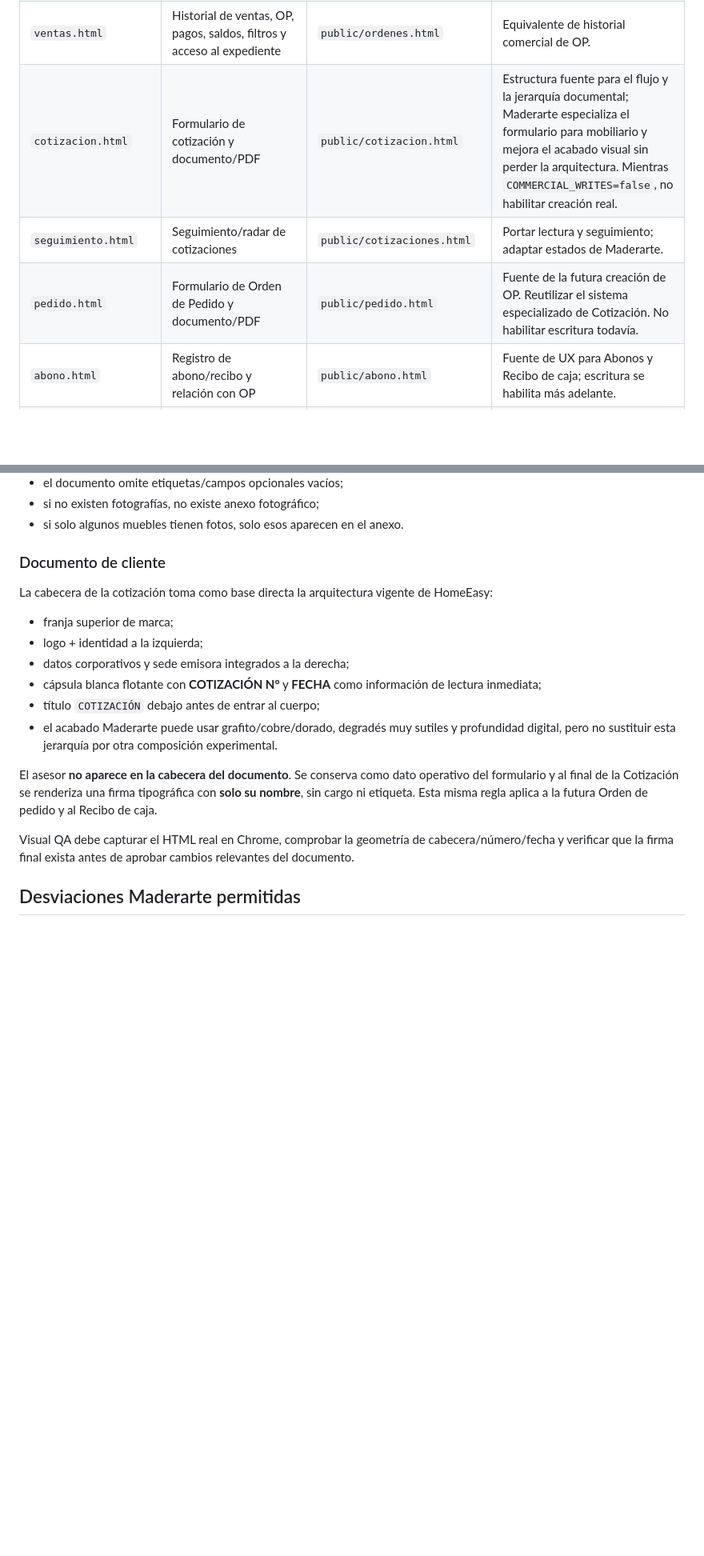
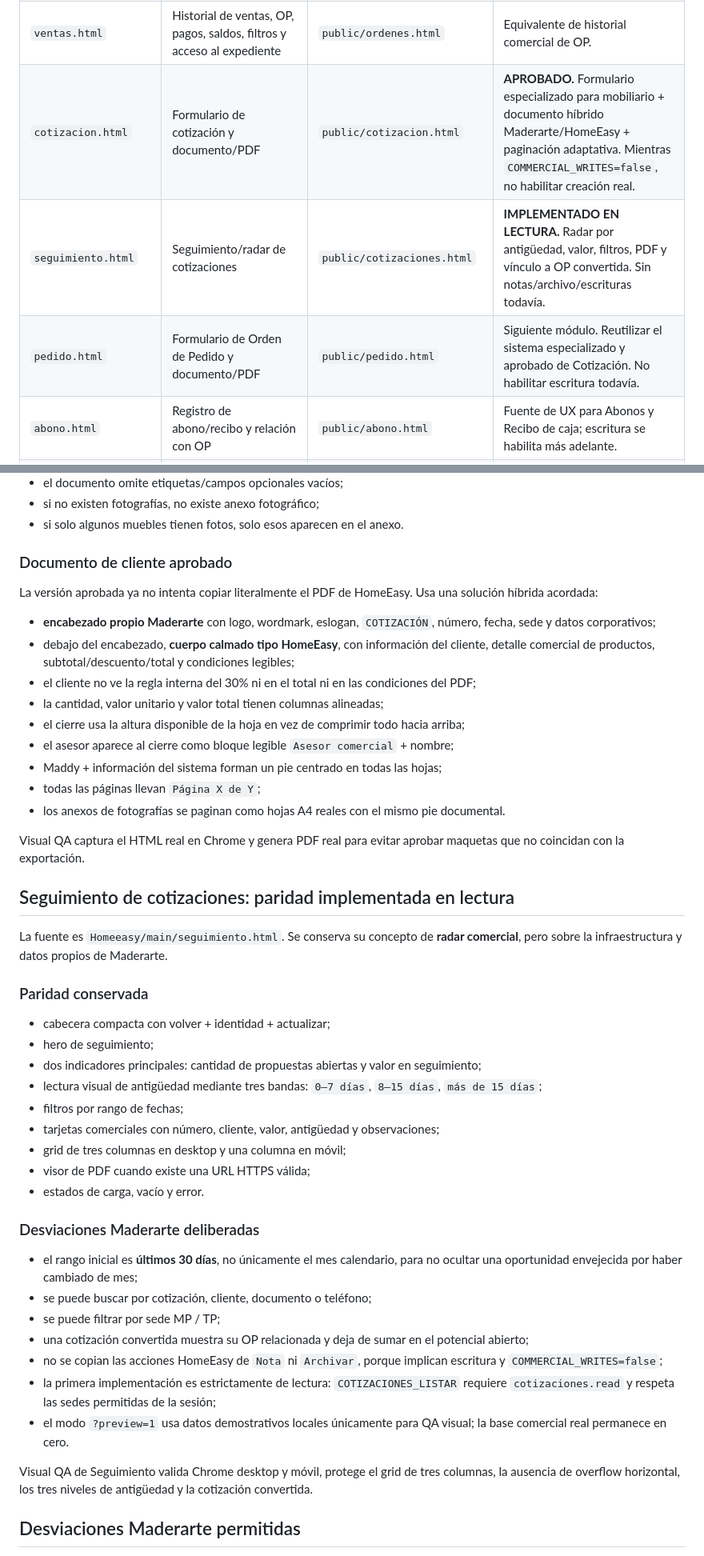
Before and after one commit to alejoherrera05-del/Maderarte-App, a Markdown page: docs/HOMEEASY_PARITY_MAP.md, 2 parts joined by grey strips. Shown at 80% size. Rendered like a GitHub page; blank space fills up the shorter version.

Commit message:
Document approved quotes and tracking parity

```diff
--- a/docs/HOMEEASY_PARITY_MAP.md
+++ b/docs/HOMEEASY_PARITY_MAP.md
@@ -15,9 +15,9 @@ No se copian datos, URLs privadas, IDs, credenciales, PDFs, cachés, mascota Hom
 | `index.html` | Inicio editorial, acciones superiores, hero, navegación agrupada, bottom sheets, campana, footer | `public/index.html` | Mantener estructura HomeEasy; adaptar banner, logo, colores y controles explícitamente aprobados para Maderarte. |
 | `clientes.html` | Buscar cliente → transición → expediente → Órdenes/Cotizaciones → pagos/PDF/acciones | `public/clientes.html` | Debe portar el flujo real de HomeEasy. No convertir en tabla CRUD genérica. |
 | `ventas.html` | Historial de ventas, OP, pagos, saldos, filtros y acceso al expediente | `public/ordenes.html` | Equivalente de historial comercial de OP. |
-| `cotizacion.html` | Formulario de cotización y documento/PDF | `public/cotizacion.html` | Estructura fuente para el flujo y la jerarquía documental; Maderarte especializa el formulario para mobiliario y mejora el acabado visual sin perder la arquitectura. Mientras `COMMERCIAL_WRITES=false`, no habilitar creación real. |
-| `seguimiento.html` | Seguimiento/radar de cotizaciones | `public/cotizaciones.html` | Portar lectura y seguimiento; adaptar estados de Maderarte. |
-| `pedido.html` | Formulario de Orden de Pedido y documento/PDF | `public/pedido.html` | Fuente de la futura creación de OP. Reutilizar el sistema especializado de Cotización. No habilitar escritura todavía. |
+| `cotizacion.html` | Formulario de cotización y documento/PDF | `public/cotizacion.html` | **APROBADO.** Formulario especializado para mobiliario + documento híbrido Maderarte/HomeEasy + paginación adaptativa. Mientras `COMMERCIAL_WRITES=false`, no habilitar creación real. |
+| `seguimiento.html` | Seguimiento/radar de cotizaciones | `public/cotizaciones.html` | **IMPLEMENTADO EN LECTURA.** Radar por antigüedad, valor, filtros, PDF y vínculo a OP convertida. Sin notas/archivo/escrituras todavía. |
+| `pedido.html` | Formulario de Orden de Pedido y documento/PDF | `public/pedido.html` | Siguiente módulo. Reutilizar el sistema especializado y aprobado de Cotización. No habilitar escritura todavía. |
 | `abono.html` | Registro de abono/recibo y relación con OP | `public/abono.html` | Fuente de UX para Abonos y Recibo de caja; escritura se habilita más adelante. |
 | `documentos.html` | Centro documental | `public/documentos.html` | Portar patrón cuando llegue el módulo de documentos. |
 | `calendario.html` | Agenda, eventos, recordatorios y navegación desde campana | `public/agenda.html` | Fuente para Agenda y notificaciones reales. |
@@ -68,20 +68,49 @@ El formulario conserva la esencia de operación simple y directa, pero se especi
 - si no existen fotografías, no existe anexo fotográfico;
 - si solo algunos muebles tienen fotos, solo esos aparecen en el anexo.
 
-### Documento de cliente
+### Documento de cliente aprobado
 
-La cabecera de la cotización toma como base directa la arquitectura vigente de HomeEasy:
+La versión aprobada ya no intenta copiar literalmente el PDF de HomeEasy. Usa una solución híbrida acordada:
 
-- franja superior de marca;
-- logo + identidad a la izquierda;
-- datos corporativos y sede emisora integrados a la derecha;
-- cápsula blanca flotante con **COTIZACIÓN N°** y **FECHA** como información de lectura inmediata;
-- título `COTIZACIÓN` debajo antes de entrar al cuerpo;
-- el acabado Maderarte puede usar grafito/cobre/dorado, degradés muy sutiles y profundidad digital, pero no sustituir esta jerarquía por otra composición experimental.
+- **encabezado propio Maderarte** con logo, wordmark, eslogan, `COTIZACIÓN`, número, fecha, sede y datos corporativos;
+- debajo del encabezado, **cuerpo calmado tipo HomeEasy**, con información del cliente, detalle comercial de productos, subtotal/descuento/total y condiciones legibles;
+- el cliente no ve la regla interna del 30% ni en el total ni en las condiciones del PDF;
+- la cantidad, valor unitario y valor total tienen columnas alineadas;
+- el cierre usa la altura disponible de la hoja en vez de comprimir todo hacia arriba;
+- el asesor aparece al cierre como bloque legible `Asesor comercial` + nombre;
+- Maddy + información del sistema forman un pie centrado en todas las hojas;
+- todas las páginas llevan `Página X de Y`;
+- los anexos de fotografías se paginan como hojas A4 reales con el mismo pie documental.
 
-El asesor **no aparece en la cabecera del documento**. Se conserva como dato operativo del formulario y al final de la Cotización se renderiza una firma tipográfica con **solo su nombre**, sin cargo ni etiqueta. Esta misma regla aplica a la futura Orden de pedido y al Recibo de caja.
+Visual QA captura el HTML real en Chrome y genera PDF real para evitar aprobar maquetas que no coincidan con la exportación.
 
-Visual QA debe capturar el HTML real en Chrome, comprobar la geometría de cabecera/número/fecha y verificar que la firma final exista antes de aprobar cambios relevantes del documento.
+## Seguimiento de cotizaciones: paridad implementada en lectura
+
+La fuente es `Homeeasy/main/seguimiento.html`. Se conserva su concepto de **radar comercial**, pero sobre la infraestructura y datos propios de Maderarte.
+
+### Paridad conservada
+
+- cabecera compacta con volver + identidad + actualizar;
+- hero de seguimiento;
+- dos indicadores principales: cantidad de propuestas abiertas y valor en seguimiento;
+- lectura visual de antigüedad mediante tres bandas: `0–7 días`, `8–15 días`, `más de 15 días`;
+- filtros por rango de fechas;
+- tarjetas comerciales con número, cliente, valor, antigüedad y observaciones;
+- grid de tres columnas en desktop y una columna en móvil;
+- visor de PDF cuando existe una URL HTTPS válida;
+- estados de carga, vacío y error.
+
+### Desviaciones Maderarte deliberadas
+
+- el rango inicial es **últimos 30 días**, no únicamente el mes calendario, para no ocultar una oportunidad envejecida por haber cambiado de mes;
+- se puede buscar por cotización, cliente, documento o teléfono;
+- se puede filtrar por sede MP / TP;
+- una cotización convertida muestra su OP relacionada y deja de sumar en el potencial abierto;
+- no se copian las acciones HomeEasy de `Nota` ni `Archivar`, porque implican escritura y `COMMERCIAL_WRITES=false`;
+- la primera implementación es estrictamente de lectura: `COTIZACIONES_LISTAR` requiere `cotizaciones.read` y respeta las sedes permitidas de la sesión;
+- el modo `?preview=1` usa datos demostrativos locales únicamente para QA visual; la base comercial real permanece en cero.
+
+Visual QA de Seguimiento valida Chrome desktop y móvil, protege el grid de tres columnas, la ausencia de overflow horizontal, los tres niveles de antigüedad y la cotización convertida.
 
 ## Desviaciones Maderarte permitidas
 
```
